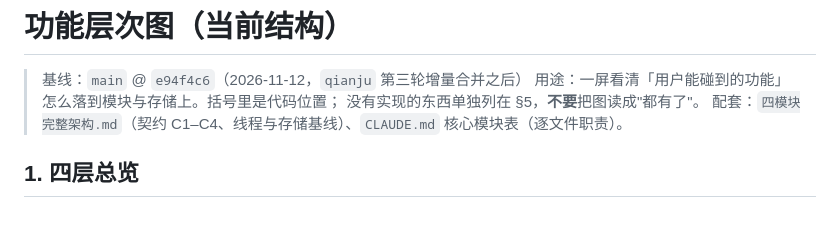
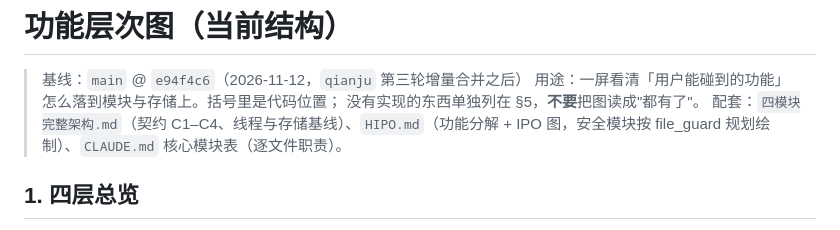
Before and after one commit to ice-tea-w/Assistant, a Markdown page: docs/architecture/功能层次图.md, the part around the change. Rendered like a GitHub page.

Commit message:
docs(architecture): 添加 HIPO 功能层次与 IPO 图
安全模块按 file_guard 的 M3 规划绘制：M3-p1 判定/账本、M3-p2 保险箱；7.x 全部标为规划，FG 标参考实现。附层次图、IPO 卡与文本版。

```diff
--- a/docs/architecture/功能层次图.md
+++ b/docs/architecture/功能层次图.md
@@ -3,7 +3,7 @@
 > 基线：`main` @ `e94f4c6`（2026-11-12，`qianju` 第三轮增量合并之后）
 > 用途：一屏看清「用户能碰到的功能」怎么落到模块与存储上。括号里是代码位置；
 > 没有实现的东西单独列在 §5，**不要**把图读成"都有了"。
-> 配套：`四模块完整架构.md`（契约 C1–C4、线程与存储基线）、`CLAUDE.md` 核心模块表（逐文件职责）。
+> 配套：`四模块完整架构.md`（契约 C1–C4、线程与存储基线）、`HIPO.md`（功能分解 + IPO 图，安全模块按 file_guard 规划绘制）、`CLAUDE.md` 核心模块表（逐文件职责）。
 
 ## 1. 四层总览
 
```
Also changed, not shown: docs/architecture/HIPO.md (added, +230 -0 lines), docs/architecture/hipo-hierarchy.png (added), 4 other files.
